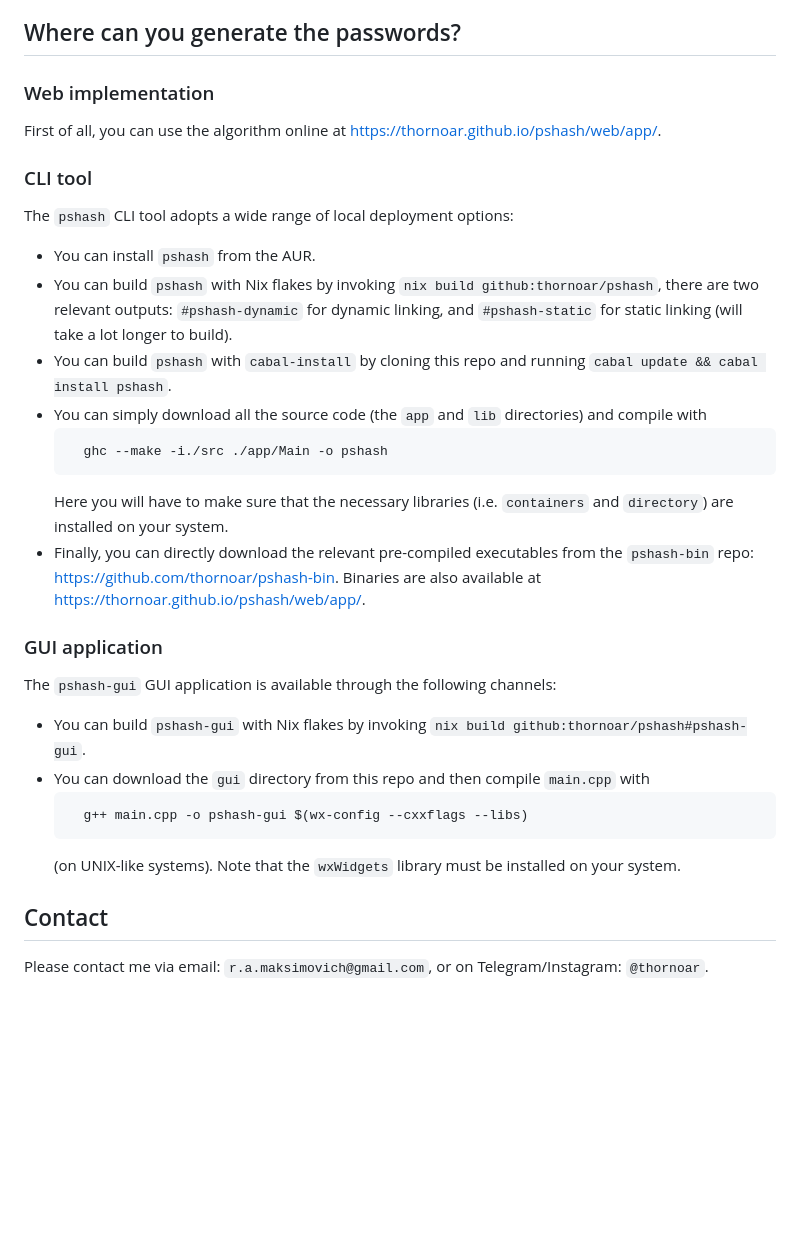
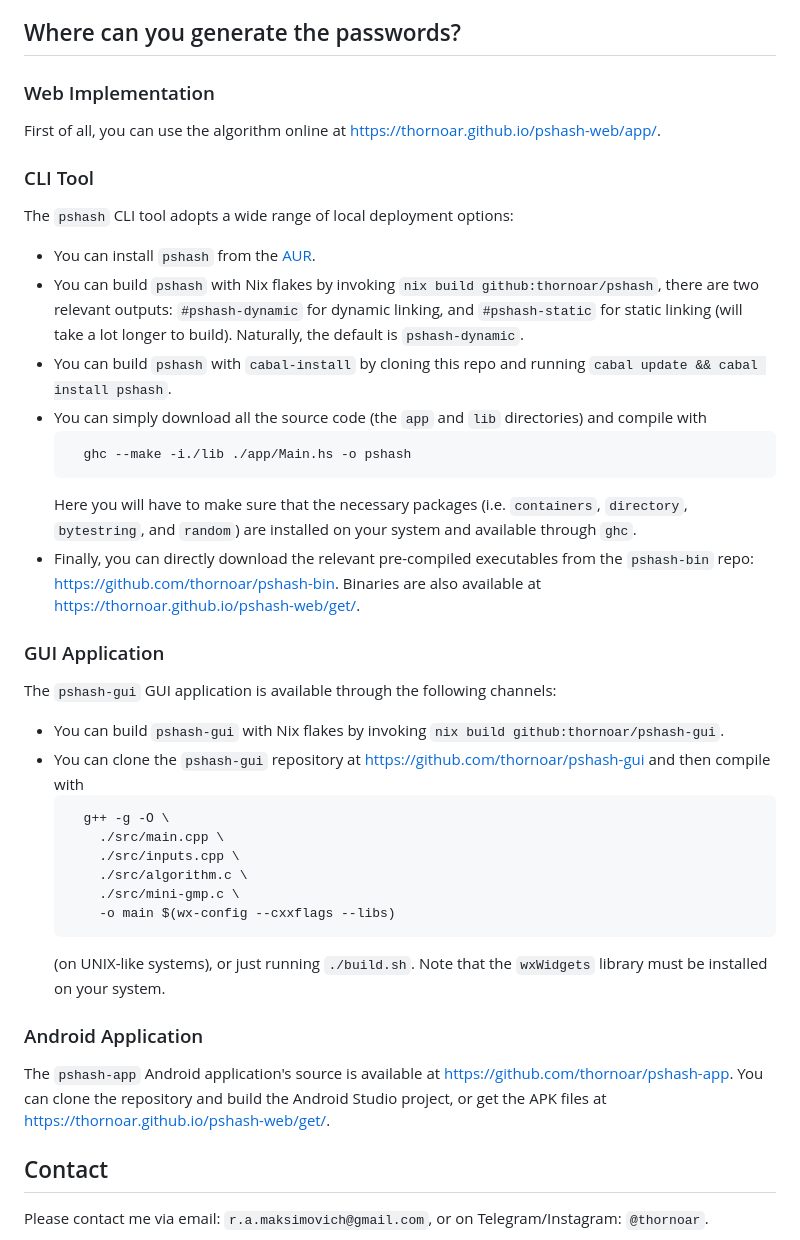
Before and after one commit to thornoar/pshash, a Markdown page: README.md, the part around the change. Drawn GitHub-style; blank space fills up the shorter version.

````diff
--- a/README.md
+++ b/README.md
@@ -18,32 +18,41 @@ Strictly speaking, a cryptographic hash is a function that has a uniform distrib
 
 ## Where can you generate the passwords?
 
-### Web implementation
+### Web Implementation
 
-First of all, you can use the algorithm online at https://thornoar.github.io/pshash/web/app/.
+First of all, you can use the algorithm online at https://thornoar.github.io/pshash-web/app/.
 
-### CLI tool
+### CLI Tool
 
 The `pshash` CLI tool adopts a wide range of local deployment options:
-- You can install `pshash` from the AUR.
-- You can build `pshash` with Nix flakes by invoking `nix build github:thornoar/pshash`, there are two relevant outputs: `#pshash-dynamic` for dynamic linking, and `#pshash-static` for static linking (will take a lot longer to build).
+- You can install `pshash` from the [AUR](https://aur.archlinux.org/packages/pshash).
+- You can build `pshash` with Nix flakes by invoking `nix build github:thornoar/pshash`, there are two relevant outputs: `#pshash-dynamic` for dynamic linking, and `#pshash-static` for static linking (will take a lot longer to build). Naturally, the default is `pshash-dynamic`.
 - You can build `pshash` with `cabal-install` by cloning this repo and running `cabal update && cabal install pshash`.
 - You can simply download all the source code (the `app` and `lib` directories) and compile with
   ```bash
-    ghc --make -i./src ./app/Main -o pshash
+    ghc --make -i./lib ./app/Main.hs -o pshash
   ```
-  Here you will have to make sure that the necessary libraries (i.e. `containers` and `directory`) are installed on your system.
-- Finally, you can directly download the relevant pre-compiled executables from the `pshash-bin` repo: https://github.com/thornoar/pshash-bin. Binaries are also available at https://thornoar.github.io/pshash/web/app/.
+  Here you will have to make sure that the necessary packages (i.e. `containers`, `directory`, `bytestring`, and `random`) are installed on your system and available through `ghc`.
+- Finally, you can directly download the relevant pre-compiled executables from the `pshash-bin` repo: https://github.com/thornoar/pshash-bin. Binaries are also available at https://thornoar.github.io/pshash-web/get/.
 
-### GUI application
+### GUI Application
 
 The `pshash-gui` GUI application is available through the following channels:
-- You can build `pshash-gui` with Nix flakes by invoking `nix build github:thornoar/pshash#pshash-gui`.
-- You can download the `gui` directory from this repo and then compile `main.cpp` with
+- You can build `pshash-gui` with Nix flakes by invoking `nix build github:thornoar/pshash-gui`.
+- You can clone the `pshash-gui` repository at https://github.com/thornoar/pshash-gui and then compile with
   ```bash
-    g++ main.cpp -o pshash-gui $(wx-config --cxxflags --libs)
+    g++ -g -O \
+      ./src/main.cpp \
+      ./src/inputs.cpp \
+      ./src/algorithm.c \
+      ./src/mini-gmp.c \
+      -o main $(wx-config --cxxflags --libs)
   ```
-  (on UNIX-like systems). Note that the `wxWidgets` library must be installed on your system.
+  (on UNIX-like systems), or just running `./build.sh`. Note that the `wxWidgets` library must be installed on your system.
+
+### Android Application
+
+The `pshash-app` Android application's source is available at https://github.com/thornoar/pshash-app. You can clone the repository and build the Android Studio project, or get the APK files at https://thornoar.github.io/pshash-web/get/.
 
 ## Contact
 
````
